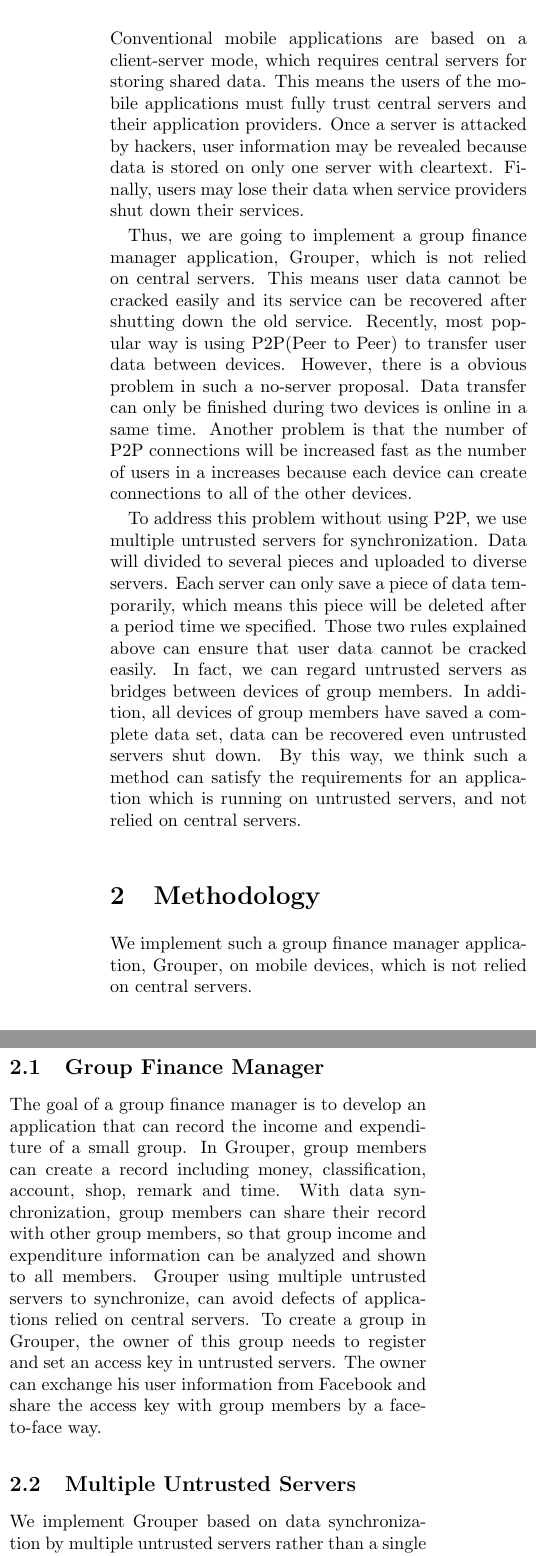
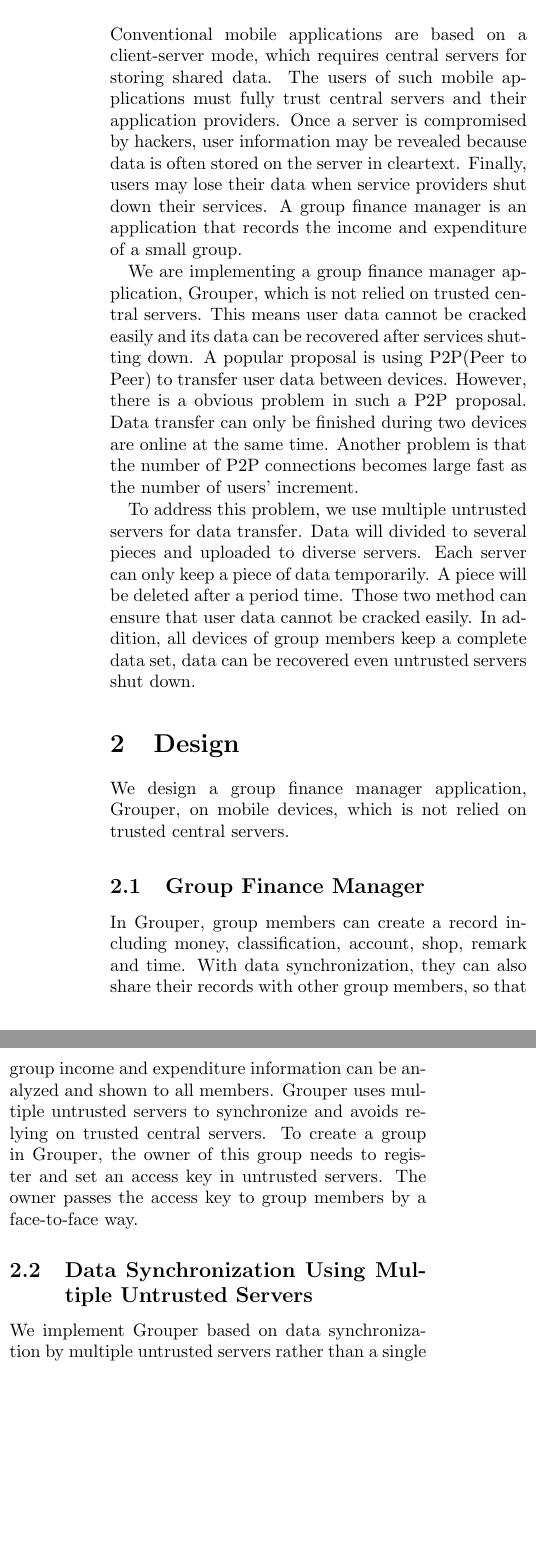
Before and after one commit to lm2343635/Grouper-Paper, a LaTeX document (main.tex): two parts of the columns of page 1 of 4, joined at a grey line, cut so that both start at the same text, the shorter picture padded with empty space. Compiled offline with pdfLaTeX.

Commit message:
Modify Methodology to Design

```diff
--- a/main.tex
+++ b/main.tex
@@ -25,20 +25,20 @@
 \maketitle
 
 \section{Introduction}
-Conventional mobile applications are based on a client-server mode, which requires central servers for storing shared data. This means the users of the mobile applications must fully trust central servers and their application providers. Once a server is attacked by hackers, user information may be revealed because data is stored on only one server with cleartext. Finally, users may lose their data when service providers shut down their services.
+Conventional mobile applications are based on a client-server mode, which requires central servers for storing shared data. The users of such mobile applications must fully trust central servers and their application providers. Once a server is compromised by hackers, user information may be revealed because data is often stored on the server in cleartext. Finally, users may lose their data when service providers shut down their services. A group finance manager is an application that records the income and expenditure of a small group.
 
-Thus, we are going to implement a group finance manager application, Grouper, which is not relied on central servers. This means user data cannot be cracked easily and its service can be recovered after shutting down the old service. Recently, most popular way is using P2P(Peer to Peer) to transfer user data between devices. However, there is a obvious problem in such a no-server proposal. Data transfer can only be finished during two devices is online in a same time. Another problem is that the number of P2P connections will be increased fast as the number of users in a increases because each device can create  connections to all of the other devices.
+We are implementing a group finance manager application, Grouper, which is not relied on trusted central servers. This means user data cannot be cracked easily and its data can be recovered after services shutting down. A popular proposal is using P2P(Peer to Peer) to transfer user data between devices. However, there is a obvious problem in such a P2P proposal. Data transfer can only be finished during two devices are online at the same time. Another problem is that the number of P2P connections becomes large  fast as the number of users' increment.
 
-To address this problem without using P2P, we use multiple untrusted servers for synchronization. Data will divided to several pieces and uploaded to diverse servers. Each server can only save a piece of data temporarily, which means this piece will be deleted after a period time we specified. Those two rules explained above can ensure that user data cannot be cracked easily. In fact, we can regard untrusted servers as bridges between devices of group members. In addition, all devices of group members have saved a complete data set, data can be recovered even untrusted servers shut down. By this way, we think such a method can satisfy the requirements for an application which is running on untrusted servers, and not relied on central servers.
+To address this problem, we use multiple untrusted servers for data transfer. Data will divided to several pieces and uploaded to diverse servers. Each server can only keep a piece of data temporarily. A piece will be deleted after a period time. Those two method can ensure that user data cannot be cracked easily. In addition, all devices of group members keep a complete data set, data can be recovered even untrusted servers shut down.
 
-\section{Methodology}
+\section{Design}
 
-We implement such a group finance manager application, Grouper, on mobile devices, which is not relied on central servers.
+We design a group finance manager application, Grouper, on mobile devices, which is not relied on trusted central servers.
 
 \subsection{Group Finance Manager}
-The goal of a group finance manager is to develop an application that can record the income and expenditure of a small group. In Grouper, group members can create a record including money, classification, account, shop, remark and time. With data synchronization, group members can share their record with other group members, so that group income and expenditure information can be analyzed and shown to all members. Grouper using multiple untrusted servers to synchronize, can avoid defects of applications relied on central servers. To create a group in Grouper, the owner of this group needs to register and set an access key in untrusted servers. The owner can exchange his user information from Facebook and share the access key with group members by a face-to-face way.
+ In Grouper, group members can create a record including money, classification, account, shop, remark and time. With data synchronization, they can also share their records with other group members, so that group income and expenditure information can be analyzed and shown to all members. Grouper uses multiple untrusted servers to synchronize and avoids relying on trusted central servers. To create a group in Grouper, the owner of this group needs to register and set an access key in untrusted servers. The owner  passes the access key to group members by a face-to-face way.
 
-\subsection{Multiple Untrusted Servers}
+\subsection{Data Synchronization Using Multiple Untrusted Servers}
 
 We implement Grouper based on data synchronization by multiple untrusted servers rather than a single server. There are three principles in our proposal.
 
```
Also changed, not shown: main.pdf, main.tex (4 more changed lines).
